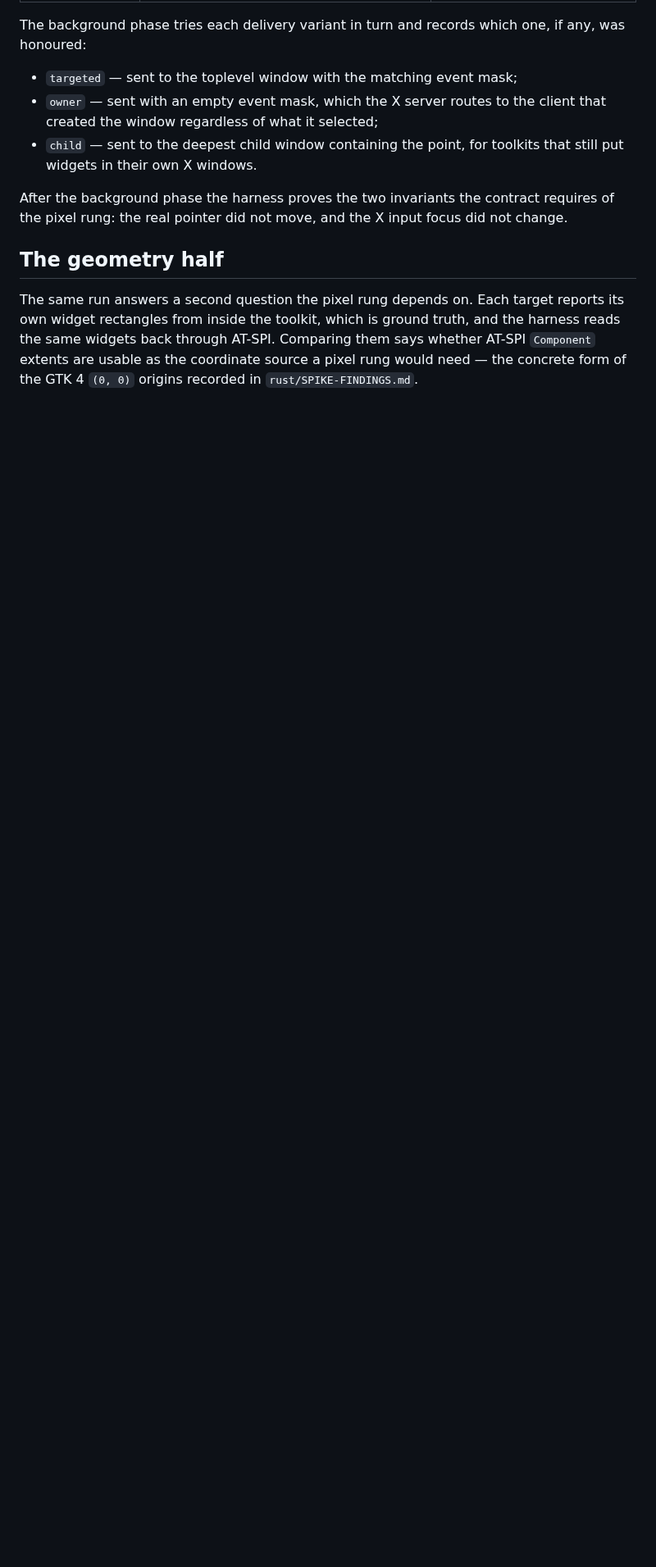
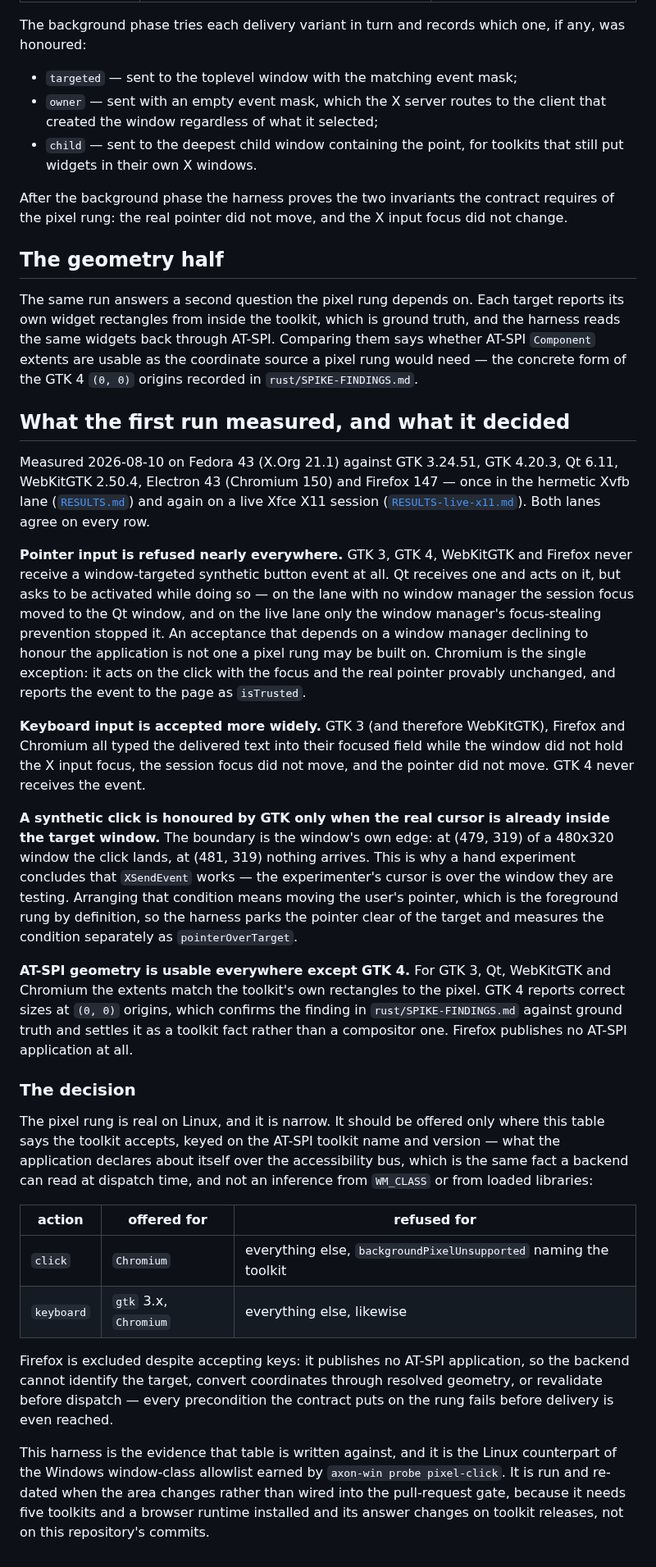
Before and after one commit to bleugreen/axon, a Markdown page: scripts/linux-toolkit-acceptance/README.md, the part around the change. Shown at 82% size. Rendered like a GitHub page; blank space fills up the shorter version.

Commit message:
Record the measured decision: which toolkits the Linux pixel rung may be offered for

```diff
--- a/scripts/linux-toolkit-acceptance/README.md
+++ b/scripts/linux-toolkit-acceptance/README.md
@@ -60,3 +60,56 @@ rectangles from inside the toolkit, which is ground truth, and the harness reads
 back through AT-SPI. Comparing them says whether AT-SPI `Component` extents are usable as the
 coordinate source a pixel rung would need — the concrete form of the GTK 4 `(0, 0)` origins recorded
 in `rust/SPIKE-FINDINGS.md`.
+
+## What the first run measured, and what it decided
+
+Measured 2026-08-10 on Fedora 43 (X.Org 21.1) against GTK 3.24.51, GTK 4.20.3, Qt 6.11, WebKitGTK
+2.50.4, Electron 43 (Chromium 150) and Firefox 147 — once in the hermetic Xvfb lane
+([`RESULTS.md`](RESULTS.md)) and again on a live Xfce X11 session
+([`RESULTS-live-x11.md`](RESULTS-live-x11.md)). Both lanes agree on every row.
+
+**Pointer input is refused nearly everywhere.** GTK 3, GTK 4, WebKitGTK and Firefox never receive a
+window-targeted synthetic button event at all. Qt receives one and acts on it, but asks to be
+activated while doing so — on the lane with no window manager the session focus moved to the Qt
+window, and on the live lane only the window manager's focus-stealing prevention stopped it. An
+acceptance that depends on a window manager declining to honour the application is not one a pixel
+rung may be built on. Chromium is the single exception: it acts on the click with the focus and the
+real pointer provably unchanged, and reports the event to the page as `isTrusted`.
+
+**Keyboard input is accepted more widely.** GTK 3 (and therefore WebKitGTK), Firefox and Chromium all
+typed the delivered text into their focused field while the window did not hold the X input focus,
+the session focus did not move, and the pointer did not move. GTK 4 never receives the event.
+
+**A synthetic click is honoured by GTK only when the real cursor is already inside the target
+window.** The boundary is the window's own edge: at (479, 319) of a 480x320 window the click lands,
+at (481, 319) nothing arrives. This is why a hand experiment concludes that `XSendEvent` works — the
+experimenter's cursor is over the window they are testing. Arranging that condition means moving the
+user's pointer, which is the foreground rung by definition, so the harness parks the pointer clear of
+the target and measures the condition separately as `pointerOverTarget`.
+
+**AT-SPI geometry is usable everywhere except GTK 4.** For GTK 3, Qt, WebKitGTK and Chromium the
+extents match the toolkit's own rectangles to the pixel. GTK 4 reports correct sizes at `(0, 0)`
+origins, which confirms the finding in `rust/SPIKE-FINDINGS.md` against ground truth and settles it as
+a toolkit fact rather than a compositor one. Firefox publishes no AT-SPI application at all.
+
+### The decision
+
+The pixel rung is real on Linux, and it is narrow. It should be offered only where this table says
+the toolkit accepts, keyed on the AT-SPI toolkit name and version — what the application declares
+about itself over the accessibility bus, which is the same fact a backend can read at dispatch time,
+and not an inference from `WM_CLASS` or from loaded libraries:
+
+| action | offered for | refused for |
+| --- | --- | --- |
+| `click` | `Chromium` | everything else, `backgroundPixelUnsupported` naming the toolkit |
+| `keyboard` | `gtk` 3.x, `Chromium` | everything else, likewise |
+
+Firefox is excluded despite accepting keys: it publishes no AT-SPI application, so the backend cannot
+identify the target, convert coordinates through resolved geometry, or revalidate before dispatch —
+every precondition the contract puts on the rung fails before delivery is even reached.
+
+This harness is the evidence that table is written against, and it is the Linux counterpart of the
+Windows window-class allowlist earned by `axon-win probe pixel-click`. It is run and re-dated when
+the area changes rather than wired into the pull-request gate, because it needs five toolkits and a
+browser runtime installed and its answer changes on toolkit releases, not on this repository's
+commits.
```
